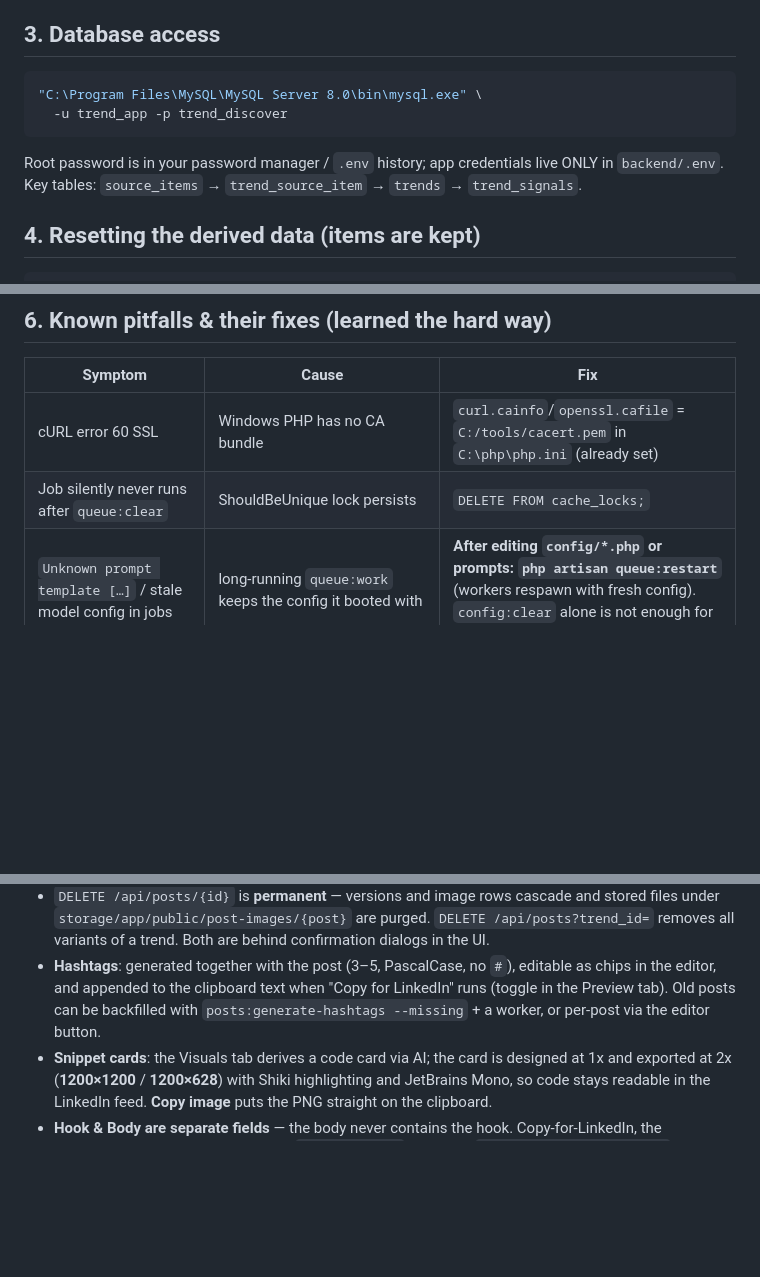
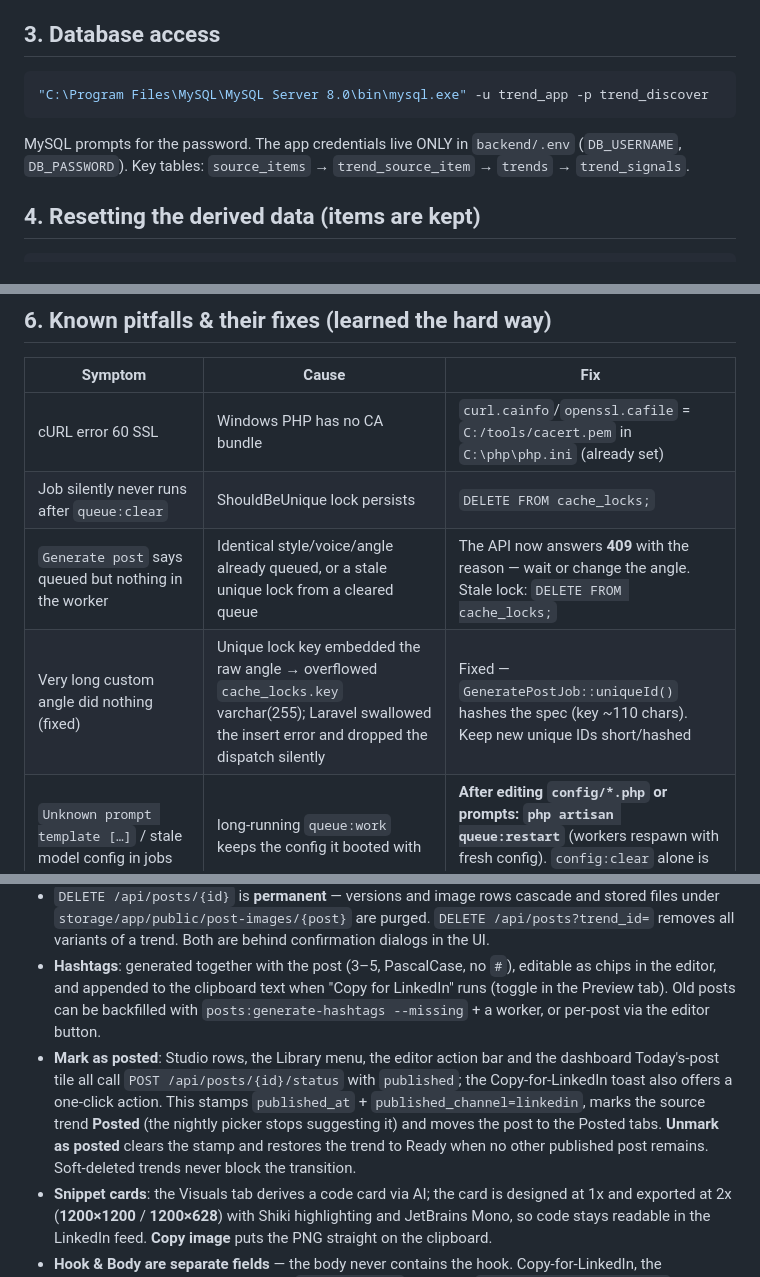
Before and after one commit to dew97-tech/trend-discover, a Markdown page: docs/RUNBOOK.md, 3 parts joined by grey strips. Drawn GitHub-style; blank space fills up the shorter version.

Commit message:
docs: add project README and remove local DB credential from runbook

````diff
--- a/docs/RUNBOOK.md
+++ b/docs/RUNBOOK.md
@@ -53,12 +53,11 @@ pipeline; `posts:nightly` never picks trends marked **Posted**.
 ## 3. Database access
 
 ```bash
-"C:\Program Files\MySQL\MySQL Server 8.0\bin\mysql.exe" \
-  -u trend_app -p trend_discover
+"C:\Program Files\MySQL\MySQL Server 8.0\bin\mysql.exe" -u trend_app -p trend_discover
 ```
 
-Root password is in your password manager / `.env` history; app credentials live ONLY in
-`backend/.env`. Key tables: `source_items` → `trend_source_item` → `trends` → `trend_signals`.
+MySQL prompts for the password. The app credentials live ONLY in `backend/.env`
+(`DB_USERNAME`, `DB_PASSWORD`). Key tables: `source_items` → `trend_source_item` → `trends` → `trend_signals`.
 
 ## 4. Resetting the derived data (items are kept)
 
@@ -85,6 +84,8 @@ Then `php artisan trends:detect` to rebuild clusters with current logic.
 |---|---|---|
 | cURL error 60 SSL | Windows PHP has no CA bundle | `curl.cainfo`/`openssl.cafile` = `C:/tools/cacert.pem` in `C:\php\php.ini` (already set) |
 | Job silently never runs after `queue:clear` | ShouldBeUnique lock persists | `DELETE FROM cache_locks;` |
+| `Generate post` says queued but nothing in the worker | Identical style/voice/angle already queued, or a stale unique lock from a cleared queue | The API now answers **409** with the reason — wait or change the angle. Stale lock: `DELETE FROM cache_locks;` |
+| Very long custom angle did nothing (fixed) | Unique lock key embedded the raw angle → overflowed `cache_locks.key` varchar(255); Laravel swallowed the insert error and dropped the dispatch silently | Fixed — `GeneratePostJob::uniqueId()` hashes the spec (key ~110 chars). Keep new unique IDs short/hashed |
 | `Unknown prompt template […]` / stale model config in jobs | long-running `queue:work` keeps the config it booted with | **After editing `config/*.php` or prompts: `php artisan queue:restart`** (workers respawn with fresh config). `config:clear` alone is not enough for a running worker. |
 | 401 from GitHub in worker but OK in tinker | stale long-running processes hold old config | kill stray `php.exe artisan serve`/workers (`tasklist`, `taskkill //PID x //F`) |
 | Eloquent says table `source_item_trend` missing | default pivot naming vs our migration | pivot names are explicit in all `belongsToMany` calls |
@@ -241,6 +242,13 @@ php artisan posts:nightly --force      # another post even if today's exists
   chips in the editor, and appended to the clipboard text when "Copy for LinkedIn" runs
   (toggle in the Preview tab). Old posts can be backfilled with
   `posts:generate-hashtags --missing` + a worker, or per-post via the editor button.
+- **Mark as posted**: Studio rows, the Library menu, the editor action bar and the
+  dashboard Today's-post tile all call `POST /api/posts/{id}/status` with `published`;
+  the Copy-for-LinkedIn toast also offers a one-click action. This stamps
+  `published_at` + `published_channel=linkedin`, marks the source trend **Posted**
+  (the nightly picker stops suggesting it) and moves the post to the Posted tabs.
+  **Unmark as posted** clears the stamp and restores the trend to Ready when no other
+  published post remains. Soft-deleted trends never block the transition.
 - **Snippet cards**: the Visuals tab derives a code card via AI; the card is designed at
   1x and exported at 2x (**1200×1200** / **1200×628**) with Shiki highlighting and
   JetBrains Mono, so code stays readable in the LinkedIn feed. **Copy image** puts the
````
Also changed, not shown: README.md (added, +84 -0 lines).
